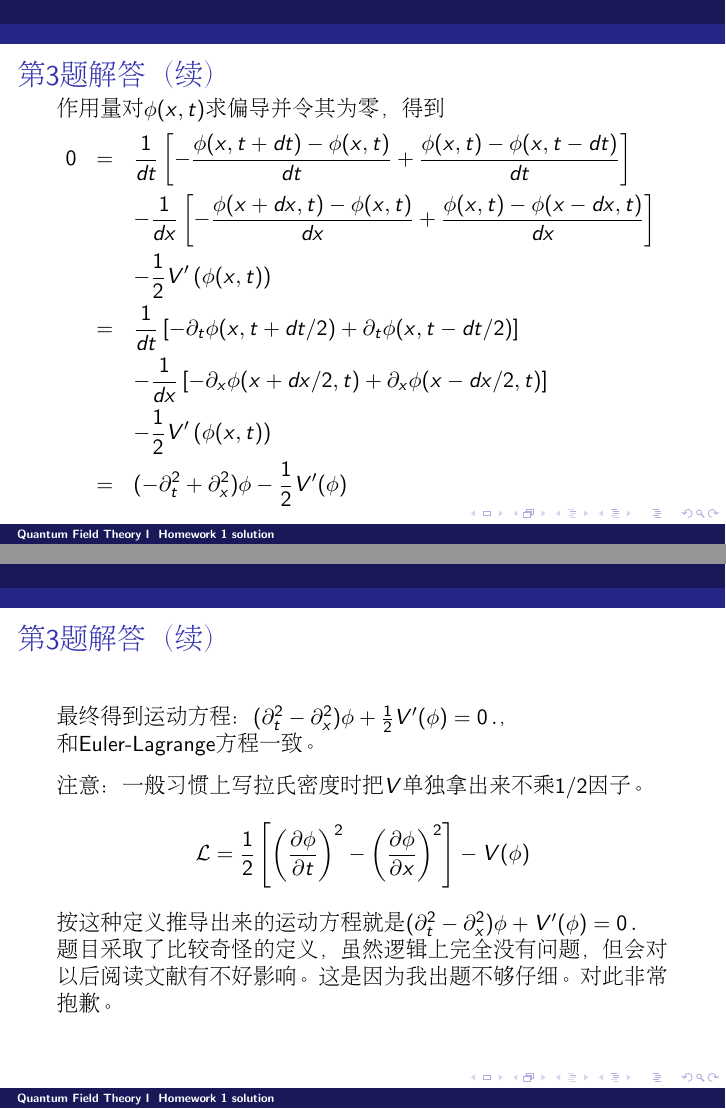
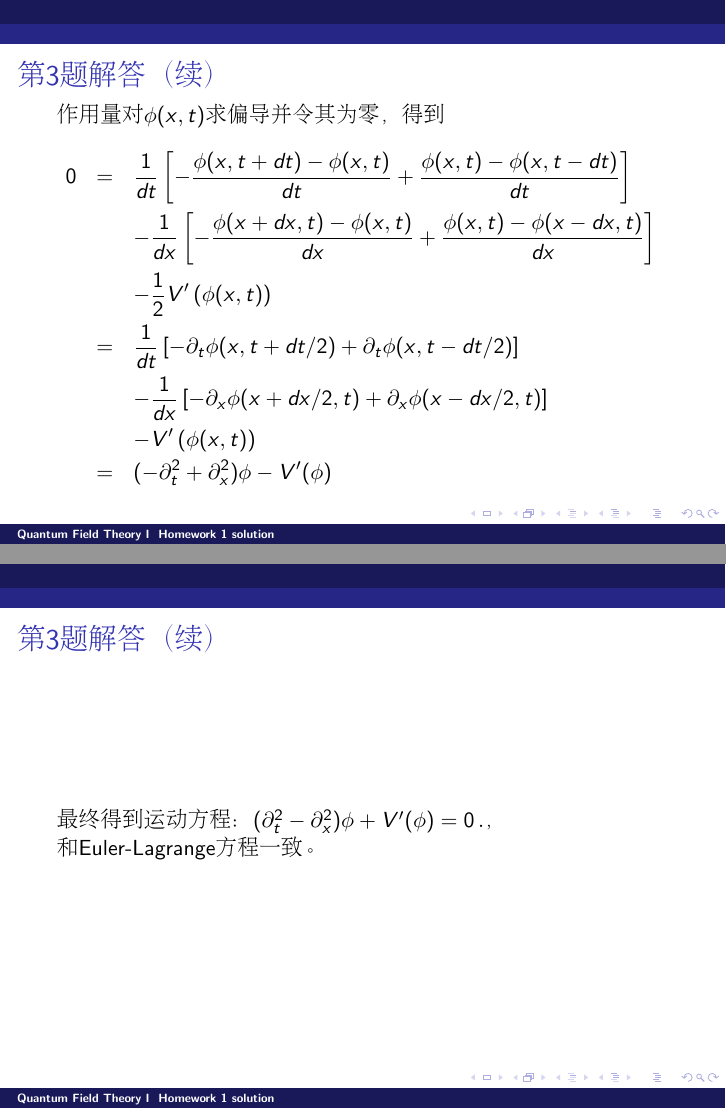
Before and after one commit to zqhuang/SYSU_QFTI, LaTeX slides (tex/homework1_solution.tex): pages 11 and 12 of 17, joined at a grey line. Compiled offline with pdfLaTeX.

Commit message:
correct some typos

```diff
--- a/tex/homework1_solution.tex
+++ b/tex/homework1_solution.tex
@@ -172,8 +172,8 @@ $$ S = \int dx dt \   \frac{1}{2} \left[\left(\frac{\partial \phi}{\partial t}\r
   && -\frac{1}{2}V'\left(\phi(x, t)\right) \newl
   &=& \frac{1}{dt}\left[-\partial_t\phi(x, t+dt/2) + \partial_t\phi(x, t-dt/2)\right] \newl
    &&- \frac{1}{dx}\left[-\partial_x\phi(x+dx/2, t) + \partial_x\phi(x-dx/2, t)\right] \newl
-   &&-  \frac{1}{2} V'\left(\phi(x, t)\right)  \newl
-  &=& (- \partial_t^2 + \partial_x^2 )\phi -\frac{1}{2} V'(\phi) \nonumber
+   &&-   V'\left(\phi(x, t)\right)  \newl
+  &=& (- \partial_t^2 + \partial_x^2 )\phi - V'(\phi) \nonumber
 \end{eqnarray}
 \ech
 \end{frame}
@@ -181,14 +181,7 @@ $$ S = \int dx dt \   \frac{1}{2} \left[\left(\frac{\partial \phi}{\partial t}\r
 \begin{frame}
 \chtitle{第3题解答（续）}
 \bch
-最终得到运动方程：$(\partial_t^2 - \partial_x^2 )\phi + \frac{1}{2} V'(\phi) = 0 \,.$，和Euler-Lagrange方程一致。
-\skipline
-
-注意：一般习惯上写拉氏密度时把$V$单独拿出来不乘$1/2$因子。
-$$\lagr = \frac{1}{2} \left[\left(\frac{\partial \phi}{\partial t}\right)^2 - \left(\frac{\partial \phi}{\partial x}\right)^2\right] - V(\phi) $$
-按这种定义推导出来的运动方程就是$(\partial_t^2 - \partial_x^2 )\phi + V'(\phi) = 0 \,.$
-
-题目采取了比较奇怪的定义，虽然逻辑上完全没有问题，但会对以后阅读文献有不好影响。这是因为我出题不够仔细。对此非常抱歉。
+最终得到运动方程：$(\partial_t^2 - \partial_x^2 )\phi + V'(\phi) = 0 \,.$，和Euler-Lagrange方程一致。
 \ech
 \end{frame}
 
```
Also changed, not shown: tex/Lesson17_QED_tech.tex (+1 -1 lines), tex/homework1.tex (+1 -1 lines), Lesson17_QED_tech.pdf, homework1.pdf, homework1_solution.pdf, tex/homework1_solution.tex (4 more changed lines), 1 other file.
